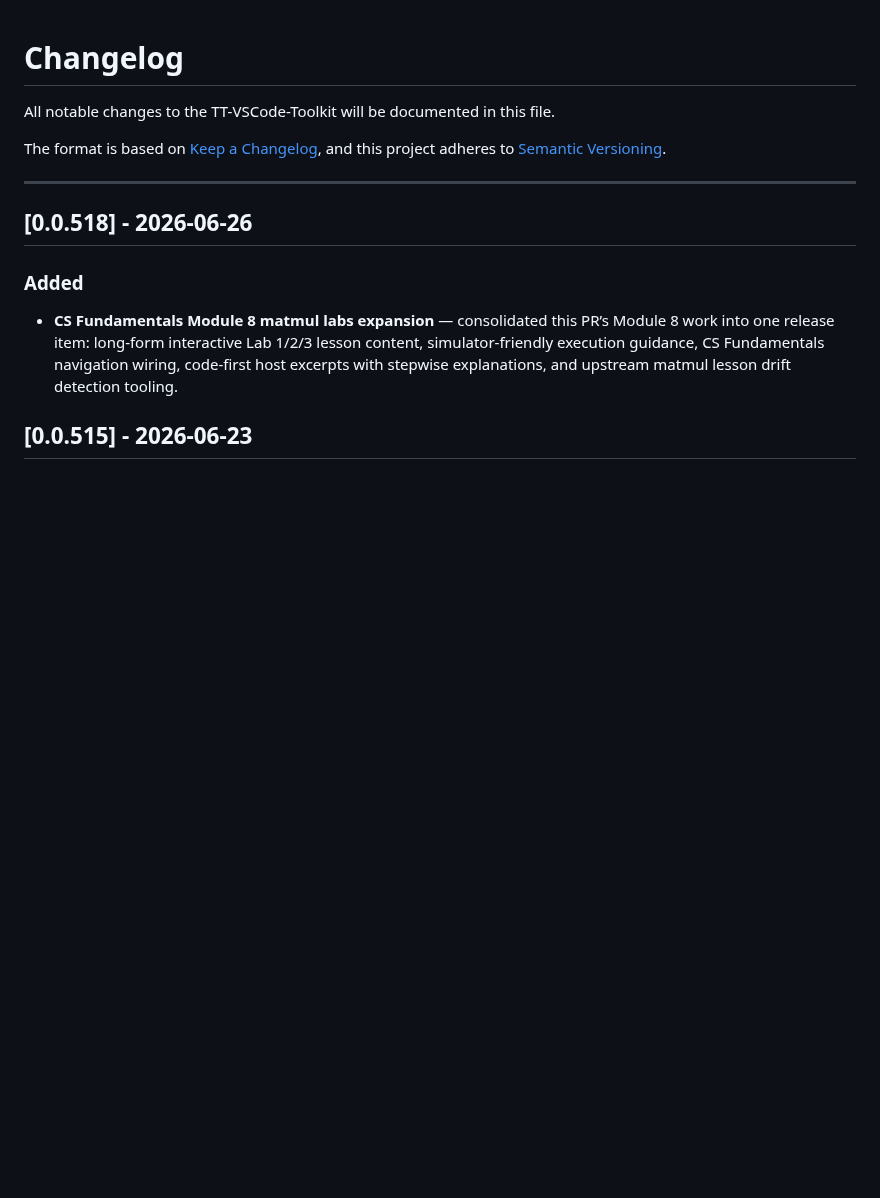
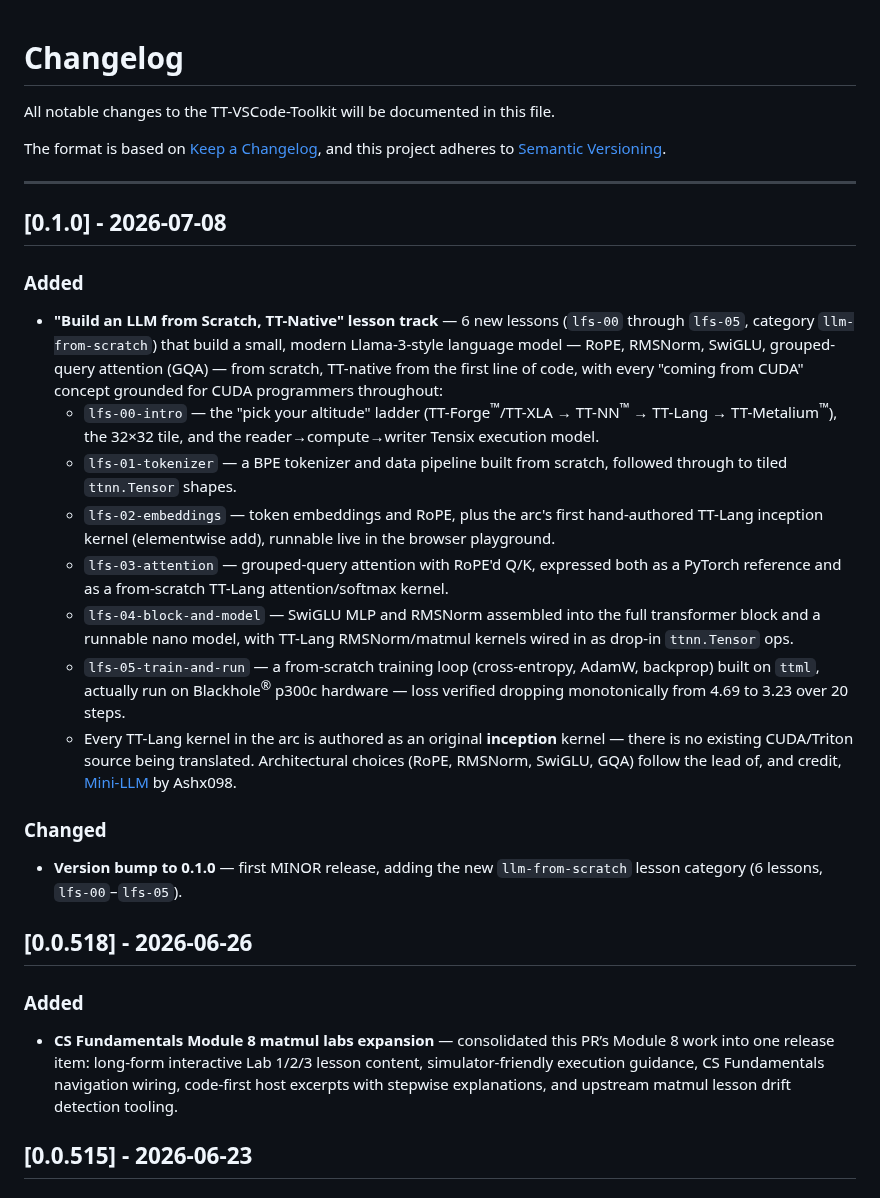
Before and after one commit to tenstorrent/tt-vscode-toolkit, a Markdown page: CHANGELOG.md, the part around the change. Rendered like a GitHub page; blank space fills up the shorter version.

```diff
--- a/CHANGELOG.md
+++ b/CHANGELOG.md
@@ -6,6 +6,19 @@ The format is based on [Keep a Changelog](https://keepachangelog.com/en/1.0.0/),
 and this project adheres to [Semantic Versioning](https://semver.org/spec/v2.0.0.html).
 
 ---
+
+## [0.1.0] - 2026-07-08
+### Added
+- **"Build an LLM from Scratch, TT-Native" lesson track** — 6 new lessons (`lfs-00` through `lfs-05`, category `llm-from-scratch`) that build a small, modern Llama-3-style language model — RoPE, RMSNorm, SwiGLU, grouped-query attention (GQA) — from scratch, TT-native from the first line of code, with every "coming from CUDA" concept grounded for CUDA programmers throughout:
+  - `lfs-00-intro` — the "pick your altitude" ladder (TT-Forge<sup>™</sup>/TT-XLA → TT-NN<sup>™</sup> → TT-Lang → TT-Metalium<sup>™</sup>), the 32×32 tile, and the reader→compute→writer Tensix execution model.
+  - `lfs-01-tokenizer` — a BPE tokenizer and data pipeline built from scratch, followed through to tiled `ttnn.Tensor` shapes.
+  - `lfs-02-embeddings` — token embeddings and RoPE, plus the arc's first hand-authored TT-Lang inception kernel (elementwise add), runnable live in the browser playground.
+  - `lfs-03-attention` — grouped-query attention with RoPE'd Q/K, expressed both as a PyTorch reference and as a from-scratch TT-Lang attention/softmax kernel.
+  - `lfs-04-block-and-model` — SwiGLU MLP and RMSNorm assembled into the full transformer block and a runnable nano model, with TT-Lang RMSNorm/matmul kernels wired in as drop-in `ttnn.Tensor` ops.
+  - `lfs-05-train-and-run` — a from-scratch training loop (cross-entropy, AdamW, backprop) built on `ttml`, actually run on Blackhole<sup>®</sup> p300c hardware — loss verified dropping monotonically from 4.69 to 3.23 over 20 steps.
+  - Every TT-Lang kernel in the arc is authored as an original **inception** kernel — there is no existing CUDA/Triton source being translated. Architectural choices (RoPE, RMSNorm, SwiGLU, GQA) follow the lead of, and credit, [Mini-LLM](https://github.com/Ashx098/Mini-LLM) by Ashx098.
+### Changed
+- **Version bump to 0.1.0** — first MINOR release, adding the new `llm-from-scratch` lesson category (6 lessons, `lfs-00`–`lfs-05`).
 
 ## [0.0.518] - 2026-06-26
 ### Added
```
Also changed, not shown: README.md (+6 -9 lines).
